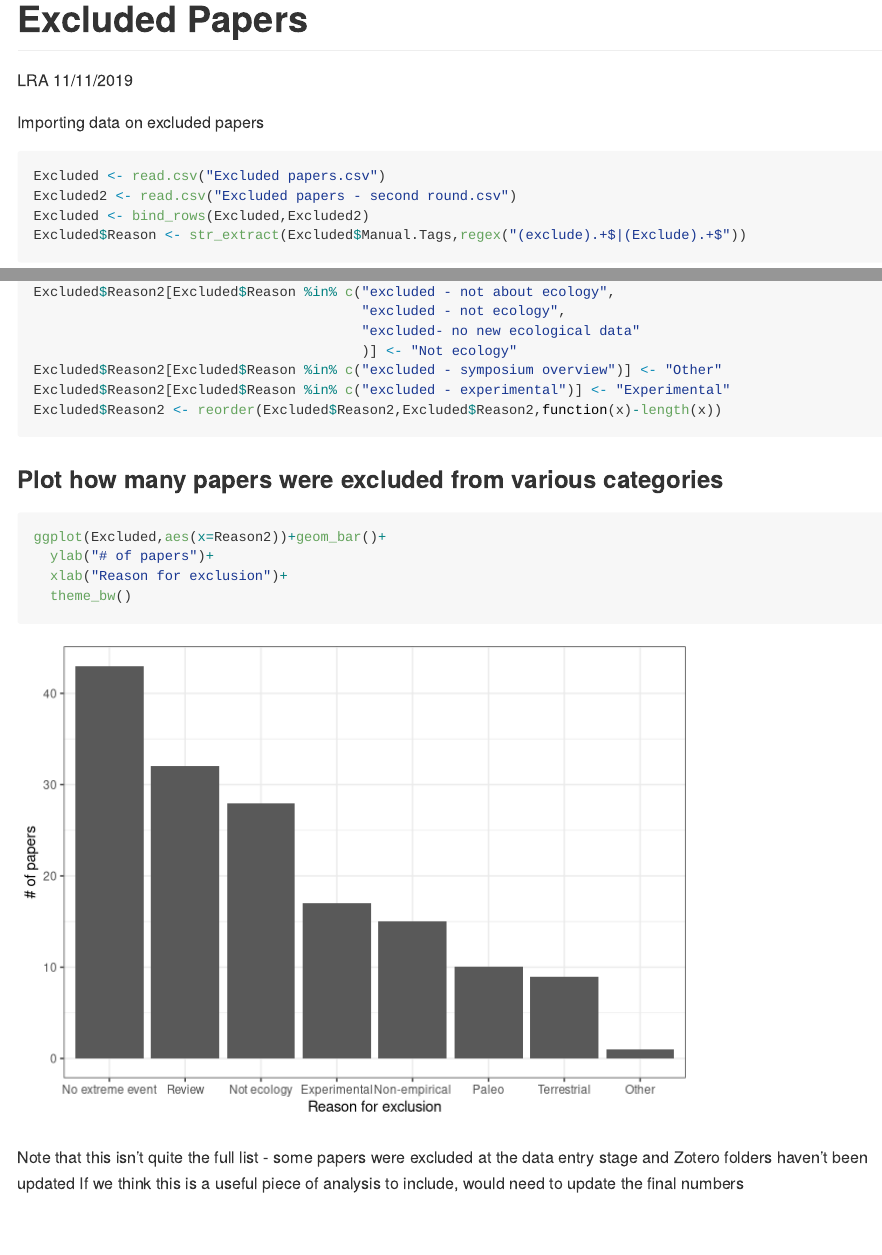
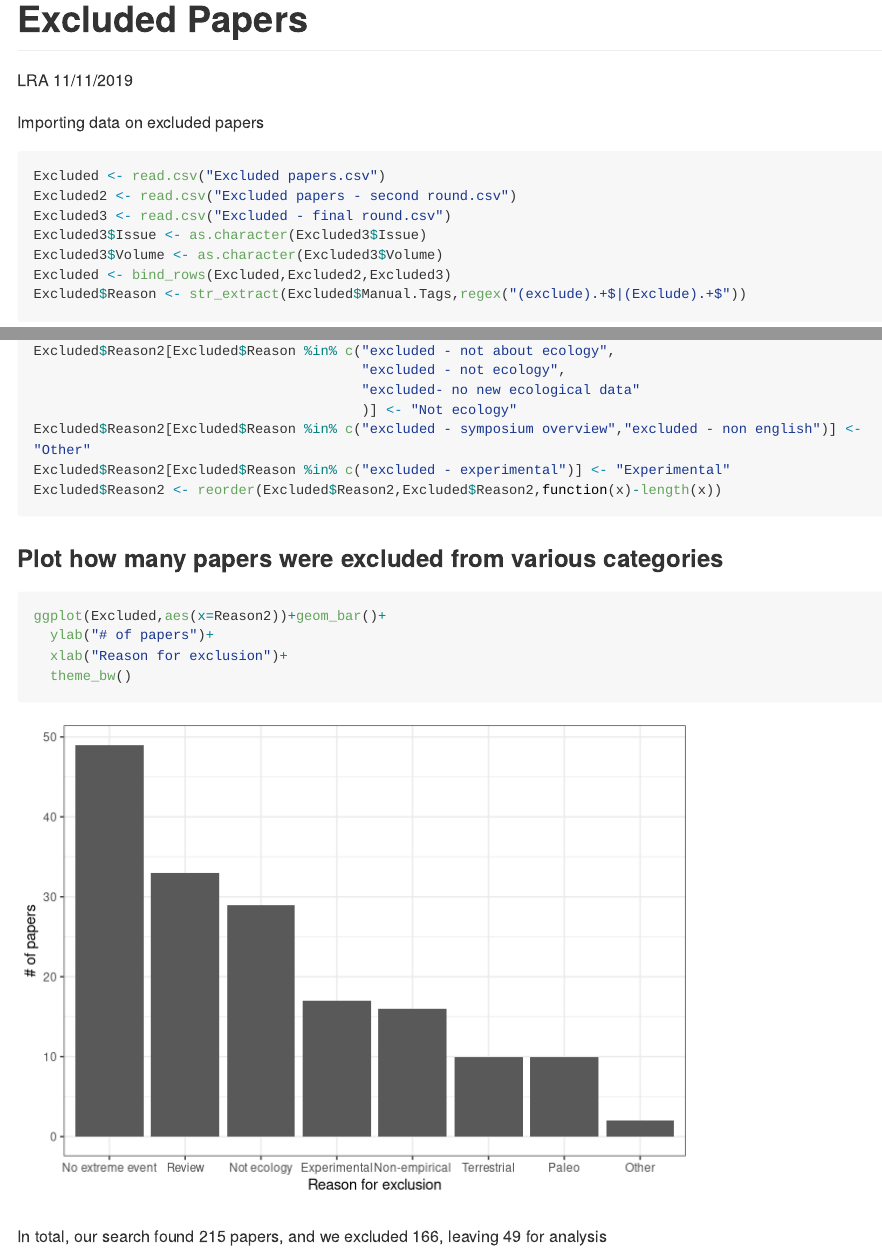
Before and after one commit to lillian-aoki/ExtremeEvents, an R Markdown document (ExcludedPapers.Rmd): the page in a window 1100 px wide, from its top, and a second part further down, joined at a grey line. Rendered offline with R 4.5, knitr and Pandoc, with nearby package versions; long lines of code are wrapped.

Commit message:
Updated excluded papers plot for full dataset

````diff
--- a/ExcludedPapers.Rmd
+++ b/ExcludedPapers.Rmd
@@ -14,7 +14,10 @@ Importing data on excluded papers
 ```{r import data, warning=FALSE}
 Excluded <- read.csv("Excluded papers.csv")
 Excluded2 <- read.csv("Excluded papers - second round.csv")
-Excluded <- bind_rows(Excluded,Excluded2)
+Excluded3 <- read.csv("Excluded - final round.csv")
+Excluded3$Issue <- as.character(Excluded3$Issue)
+Excluded3$Volume <- as.character(Excluded3$Volume)
+Excluded <- bind_rows(Excluded,Excluded2,Excluded3)
 Excluded$Reason <- str_extract(Excluded$Manual.Tags,regex("(exclude).+$|(Exclude).+$"))
 ```
 Cleaning up levels of reason to exclude
@@ -67,7 +70,7 @@ Excluded$Reason2[Excluded$Reason %in% c("excluded - not about ecology",
                                         "excluded - not ecology",
                                         "excluded- no new ecological data"
                                         )] <- "Not ecology"
-Excluded$Reason2[Excluded$Reason %in% c("excluded - symposium overview")] <- "Other"
+Excluded$Reason2[Excluded$Reason %in% c("excluded - symposium overview","excluded - non english")] <- "Other"
 Excluded$Reason2[Excluded$Reason %in% c("excluded - experimental")] <- "Experimental"
 Excluded$Reason2 <- reorder(Excluded$Reason2,Excluded$Reason2,function(x)-length(x))
 ```
@@ -81,5 +84,4 @@ ggplot(Excluded,aes(x=Reason2))+geom_bar()+
   theme_bw()
 ```
 
-Note that this isn't quite the full list - some papers were excluded at the data entry stage and Zotero folders haven't been updated
-If we think this is a useful piece of analysis to include, would need to update the final numbers
+In total, our search found 215 papers, and we excluded 166, leaving 49 for analysis
````
Also changed, not shown: Excluded - final round.csv (added, +12 -0 lines), ExcludedPapers.R (+5 -2 lines), CleanedExtremeEventsData_8Nov2019.xlsx, ExcludedPapers.html (deleted).
